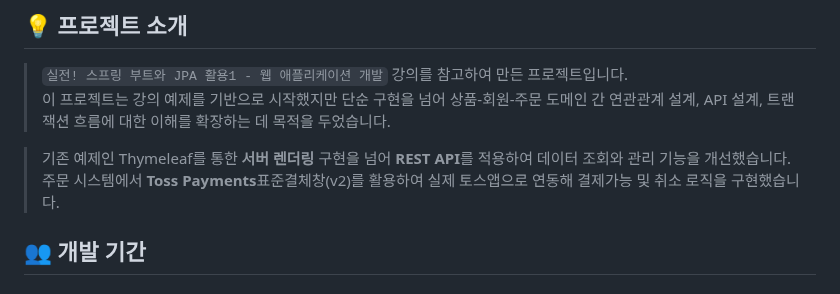
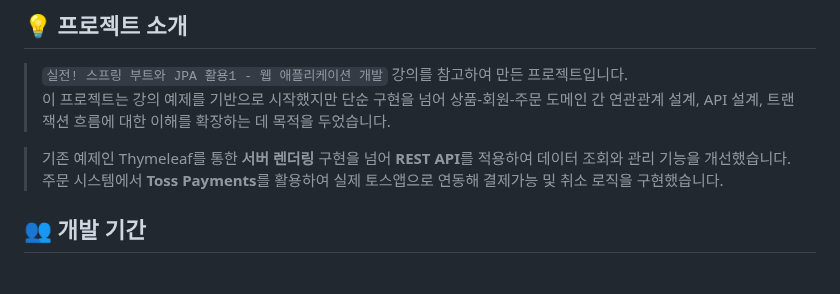
Before and after one commit to Jajaknamu/bookshop, a Markdown page: README.md, the part around the change. GitHub-like rendering.

Commit message:
앷ㄴ: Update README.md

```diff
--- a/README.md
+++ b/README.md
@@ -10,7 +10,7 @@
 > 이 프로젝트는 강의 예제를 기반으로 시작했지만 단순 구현을 넘어 상품-회원-주문 도메인 간 연관관계 설계, API 설계, 트랜잭션 흐름에 대한 이해를 확장하는 데 목적을 두었습니다.
 
 > 기존 예제인 Thymeleaf를 통한 **서버 렌더링** 구현을 넘어 **REST API**를 적용하여 데이터 조회와 관리 기능을 개선했습니다.
-> 주문 시스템에서 **Toss Payments**표준결체창(v2)를 활용하여 실제 토스앱으로 연동해 결제가능 및 취소 로직을 구현했습니다.
+> 주문 시스템에서 **Toss Payments**를 활용하여 실제 토스앱으로 연동해 결제가능 및 취소 로직을 구현했습니다.
 
 
 ## 👥 개발 기간
```
